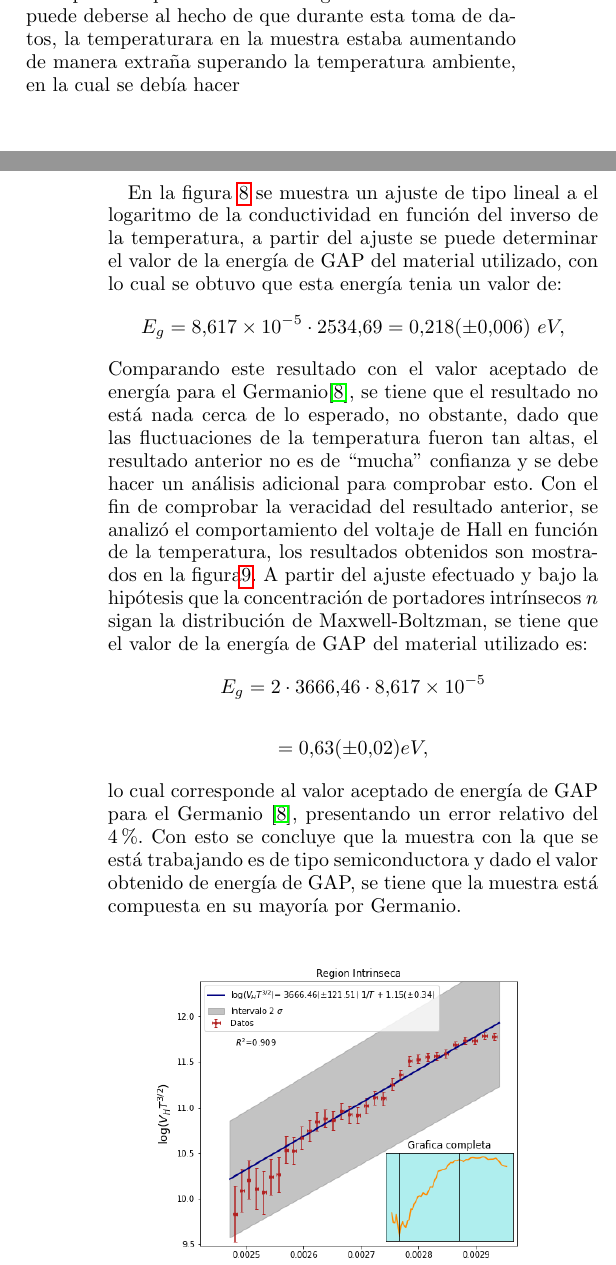
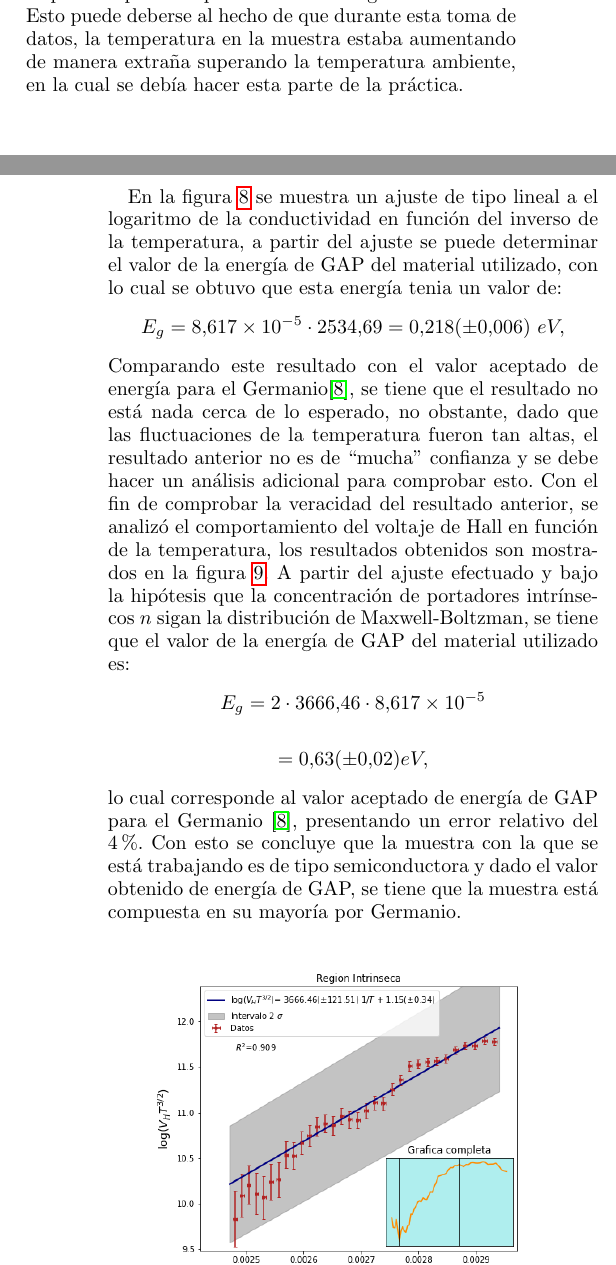
Before and after one commit to jamontanac/Laboratorio-Avanzado, a LaTeX paper (Hall_Effect/Documento/Efecto_Hall.tex): two parts of the columns of pages 4 and 5 of 6, joined at a grey line, cut so that both start at the same text. Compiled offline with pdfLaTeX.

Commit message:
Update on Overleaf.

```diff
--- a/Hall_Effect/Documento/Efecto_Hall.tex
+++ b/Hall_Effect/Documento/Efecto_Hall.tex
@@ -234,7 +234,7 @@ En la figura \ref{V longitudinal vs ip} se muestra en resultado obtenido del com
 \caption{\label{V longitudinal vs ip}Regresión del voltaje Longitudinal $V_L$ en función de la corriente que atravesaba la muestra $I_p$.  La linea en azul corresponde al ajuste efectuado a los datos experimentales y la región sombreada corresponde a los intervalos de confidencia con $5\sigma$}
 \end{figure}
 
-Una vez se caracterizó la resistencia longitudinal a campo nulo, se procedió a efectuar la misma toma de datos para diferentes valores de campo magnético ($0.25 - 3.0 A$) y se halló su respectivo ajuste para determinar el valor de la resistencia. Los resultados obtenidos de la resistencia relativa se muestran en la figura \ref{R_vs_Campo}. el resultado obtenido no corresponde a lo esperado (Un comportamiento de tipo cuadrático), esto parece atribuirse al hecho de que el circuito sobre el cual estaba montada la tarjeta parecía tener una falla, sin embargo, esto no se pudo comprobar dentro de los resultados obtenidos y por ende lo que se obtiene es que el comportamiento exhibido por la muestra tiene un comportamiento atípico con respecto al predicho por el efecto de magneto resistencia. Esto puede deberse al hecho de que durante esta toma de datos, la temperaturara en la muestra estaba aumentando de manera extraña superando la temperatura ambiente, en la cual se debía hacer
+Una vez se caracterizó la resistencia longitudinal a campo nulo, se procedió a efectuar la misma toma de datos para diferentes valores de campo magnético ($0.25 - 3.0 A$) y se halló su respectivo ajuste para determinar el valor de la resistencia. Los resultados obtenidos de la resistencia relativa se muestran en la figura \ref{R_vs_Campo}. el resultado obtenido no corresponde a lo esperado (Un comportamiento de tipo cuadrático), esto parece atribuirse al hecho de que el circuito sobre el cual estaba montada la tarjeta parecía tener una falla, sin embargo, esto no se pudo comprobar dentro de los resultados obtenidos y por ende lo que se obtiene es que el comportamiento exhibido por la muestra tiene un comportamiento atípico con respecto al predicho por el efecto de magneto resistencia. Esto puede deberse al hecho de que durante esta toma de datos, la temperatura en la muestra estaba aumentando de manera extraña superando la temperatura ambiente, en la cual se debía hacer esta parte de la práctica.
 
 \begin{figure}[h]
 \center{\includegraphics[width=0.4\textwidth]
@@ -252,7 +252,7 @@ A partir del modelo de conductividad en función de la temperatura para material
 \end{figure}
 En la figura \ref{Conductividad en funcion de la temperatura} se muestra un ajuste de tipo lineal a el logaritmo de la conductividad en función del inverso de la temperatura, a partir del ajuste se puede determinar el valor de la energía de GAP del material utilizado, con lo cual se obtuvo que esta energía tenia un valor de:
 \[E_g=8.617\times 10^{-5}\cdot2534.69=0.218 (\pm 0.006) \ eV,\]
-Comparando este resultado con el valor aceptado de energía para el Germanio\cite{Energia de gap}, se tiene que el resultado no está nada cerca de lo esperado, no obstante, dado que las fluctuaciones de la temperatura fueron tan altas, el resultado anterior no es de ``mucha'' confianza y se debe hacer un análisis adicional para comprobar esto. Con el fin de comprobar la veracidad del resultado anterior, se analizó el comportamiento del voltaje de Hall en función de la temperatura, los resultados obtenidos son mostrados en la figura\ref{Region intrinseca}. A partir del ajuste efectuado y bajo la hipótesis que la concentración de portadores intrínsecos $n$  sigan la distribución de Maxwell-Boltzman, se tiene que el valor de la energía de GAP del material utilizado es:
+Comparando este resultado con el valor aceptado de energía para el Germanio\cite{Energia de gap}, se tiene que el resultado no está nada cerca de lo esperado, no obstante, dado que las fluctuaciones de la temperatura fueron tan altas, el resultado anterior no es de ``mucha'' confianza y se debe hacer un análisis adicional para comprobar esto. Con el fin de comprobar la veracidad del resultado anterior, se analizó el comportamiento del voltaje de Hall en función de la temperatura, los resultados obtenidos son mostrados en la figura~\ref{Region intrinseca}. A partir del ajuste efectuado y bajo la hipótesis que la concentración de portadores intrínsecos $n$  sigan la distribución de Maxwell-Boltzman, se tiene que el valor de la energía de GAP del material utilizado es:
 \[E_g=2\cdot 3666.46 \cdot8.617\times 10^{-5}\]
 \[=0.63 (\pm 0.02) eV,\]
 lo cual corresponde al valor aceptado de energía de GAP para el Germanio \cite{Energia de gap}, presentando un error relativo del $4\%$. Con esto se concluye que la muestra con la que se está trabajando es de tipo semiconductora y dado el valor obtenido de energía de GAP, se tiene que la muestra está compuesta en su mayoría por Germanio.
```
